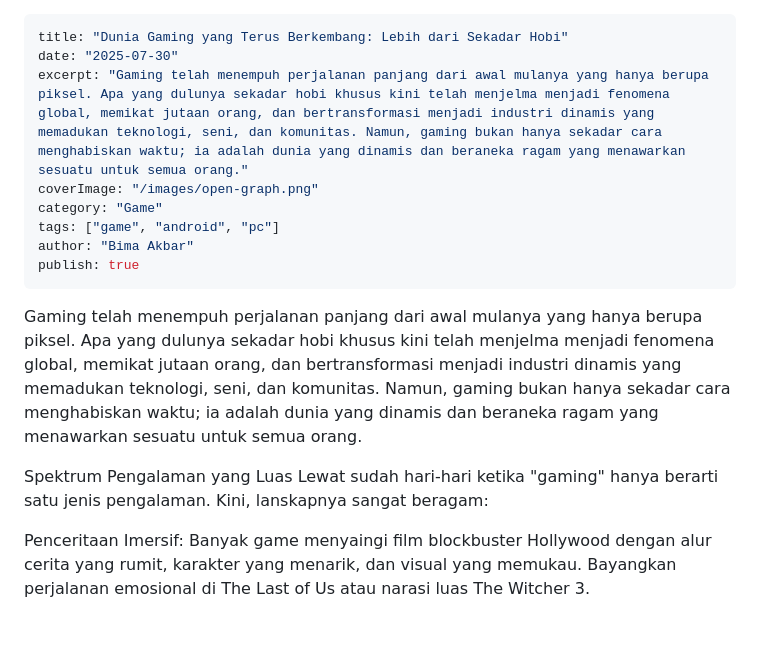
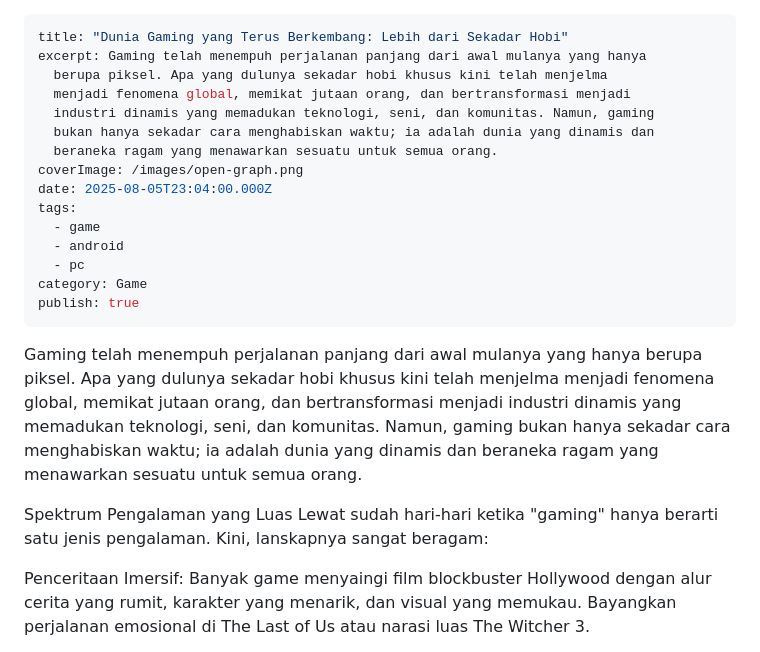
Before and after one commit to c0desk1/bimaakbar-web, a Markdown page: content/blog/first-post.md, the part around one of its changes. GitHub-like rendering; blank space fills up the shorter version.

Commit message:
Update content/blog/first-post.md (via Pages CMS)

```diff
--- a/content/blog/first-post.md
+++ b/content/blog/first-post.md
@@ -1,18 +1,23 @@
 ---
 title: "Dunia Gaming yang Terus Berkembang: Lebih dari Sekadar Hobi"
-date: "2025-07-30"
-excerpt: "Gaming telah menempuh perjalanan panjang dari awal mulanya yang hanya berupa piksel. Apa yang dulunya sekadar hobi khusus kini telah menjelma menjadi fenomena global, memikat jutaan orang, dan bertransformasi menjadi industri dinamis yang memadukan teknologi, seni, dan komunitas. Namun, gaming bukan hanya sekadar cara menghabiskan waktu; ia adalah dunia yang dinamis dan beraneka ragam yang menawarkan sesuatu untuk semua orang."
-coverImage: "/images/open-graph.png"
-category: "Game"
-tags: ["game", "android", "pc"]
-author: "Bima Akbar"
+excerpt: Gaming telah menempuh perjalanan panjang dari awal mulanya yang hanya
+  berupa piksel. Apa yang dulunya sekadar hobi khusus kini telah menjelma
+  menjadi fenomena global, memikat jutaan orang, dan bertransformasi menjadi
+  industri dinamis yang memadukan teknologi, seni, dan komunitas. Namun, gaming
+  bukan hanya sekadar cara menghabiskan waktu; ia adalah dunia yang dinamis dan
+  beraneka ragam yang menawarkan sesuatu untuk semua orang.
+coverImage: /images/open-graph.png
+date: 2025-08-05T23:04:00.000Z
+tags:
+  - game
+  - android
+  - pc
+category: Game
 publish: true
 ---
-
 Gaming telah menempuh perjalanan panjang dari awal mulanya yang hanya berupa piksel. Apa yang dulunya sekadar hobi khusus kini telah menjelma menjadi fenomena global, memikat jutaan orang, dan bertransformasi menjadi industri dinamis yang memadukan teknologi, seni, dan komunitas. Namun, gaming bukan hanya sekadar cara menghabiskan waktu; ia adalah dunia yang dinamis dan beraneka ragam yang menawarkan sesuatu untuk semua orang.
 
-Spektrum Pengalaman yang Luas
-Lewat sudah hari-hari ketika "gaming" hanya berarti satu jenis pengalaman. Kini, lanskapnya sangat beragam:
+Spektrum Pengalaman yang Luas Lewat sudah hari-hari ketika "gaming" hanya berarti satu jenis pengalaman. Kini, lanskapnya sangat beragam:
 
 Penceritaan Imersif: Banyak game menyaingi film blockbuster Hollywood dengan alur cerita yang rumit, karakter yang menarik, dan visual yang memukau. Bayangkan perjalanan emosional di The Last of Us atau narasi luas The Witcher 3.
 
```
Also changed, not shown: other parts of content/blog/first-post.md (+2 -4 lines).
